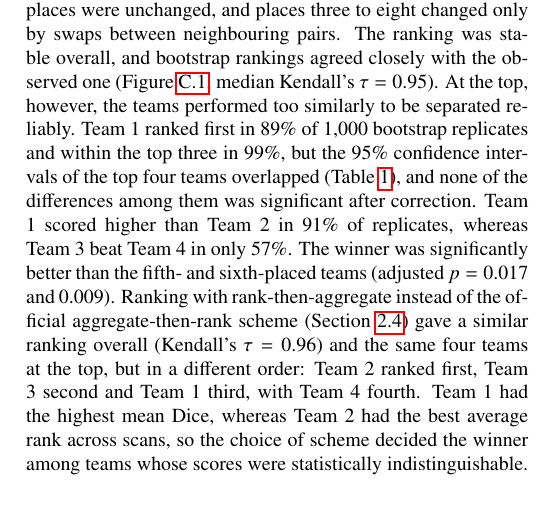
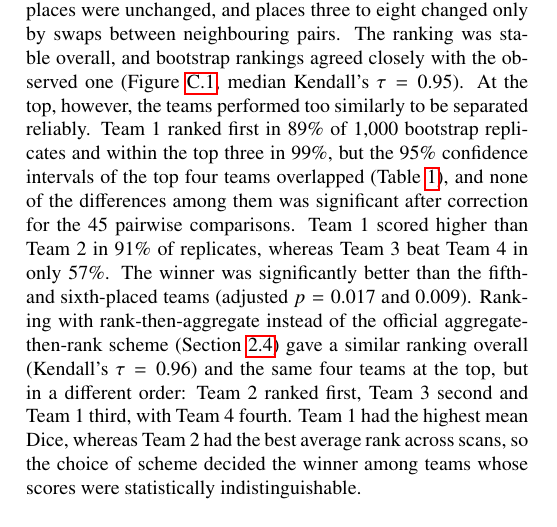
Before and after one commit to MohammedSB/rexgrounding-challenge-paper, a LaTeX paper (paper/main.tex): part of one column of page 8 of 25, cut so that both start at the same text. Compiled offline with pdfLaTeX.

Commit message:
Ranking stability: say what the correction is for
Co-Authored-By: Claude Opus 5.5 <noreply@anthropic.com>

```diff
--- a/paper/main.tex
+++ b/paper/main.tex
@@ -853,7 +853,7 @@ the teams performed too similarly to be separated reliably. Team 1 ranked
 first in 89\% of 1,000 bootstrap replicates and within the top three in
 99\%, but the
 95\% confidence intervals of the top four teams overlapped (Table~\ref{tab:leaderboard}), and none of the differences among them was
-significant after correction. Team 1 scored higher than Team 2 in
+significant after correction for the 45 pairwise comparisons. Team 1 scored higher than Team 2 in
 91\% of replicates, whereas Team 3 beat Team 4 in only 57\%. The
 winner was significantly better than the fifth- and sixth-placed teams
 (adjusted $p = 0.017$ and 0.009).
```
Also changed, not shown: 1 other file.
